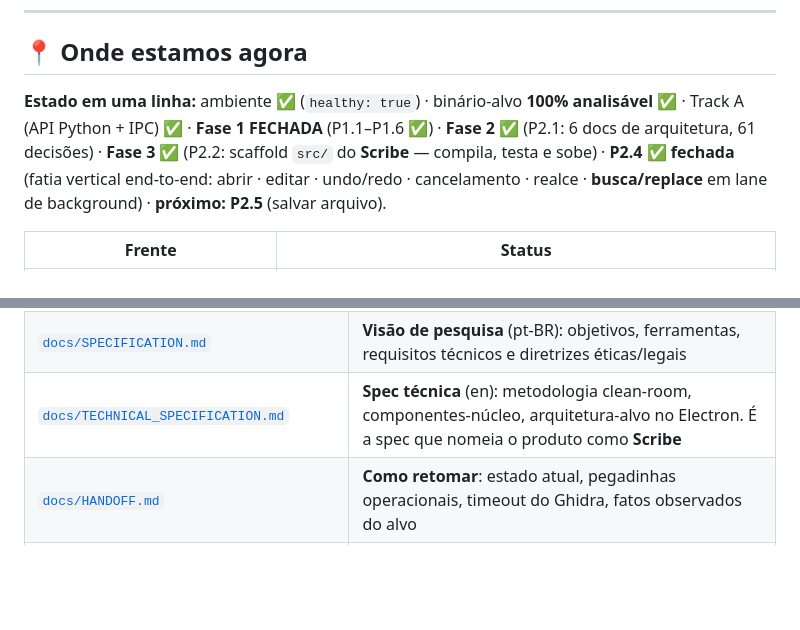
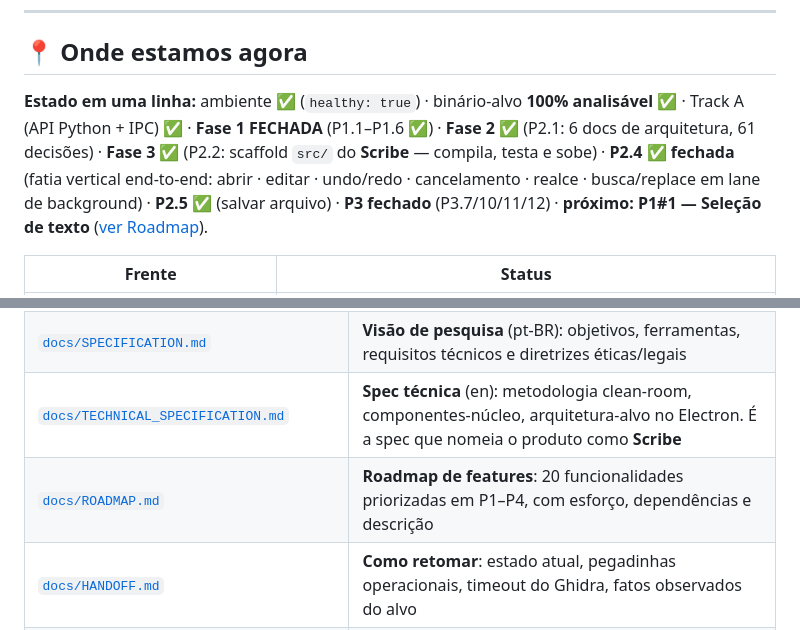
Before and after one commit to gbortolas/sublime-rea, a Markdown page: README.md, 2 parts joined by grey strips. Rendered like a GitHub page; blank space fills up the shorter version.

```diff
--- a/README.md
+++ b/README.md
@@ -368,7 +368,7 @@ ver [`docs/BACKLOG.md`](docs/BACKLOG.md).
 ## 📍 Onde estamos agora
 
 **Estado em uma linha:** ambiente ✅ (`healthy: true`) · binário-alvo **100% analisável** ✅ ·
-Track A (API Python + IPC) ✅ · **Fase 1 FECHADA** (P1.1–P1.6 ✅) · **Fase 2 ✅** (P2.1: 6 docs de arquitetura, 61 decisões) · **Fase 3 ✅** (P2.2: scaffold `src/` do **Scribe** — compila, testa e sobe) · **P2.4 ✅ fechada** (fatia vertical end-to-end: abrir · editar · undo/redo · cancelamento · realce · **busca/replace** em lane de background) · **próximo: P2.5** (salvar arquivo).
+Track A (API Python + IPC) ✅ · **Fase 1 FECHADA** (P1.1–P1.6 ✅) · **Fase 2 ✅** (P2.1: 6 docs de arquitetura, 61 decisões) · **Fase 3 ✅** (P2.2: scaffold `src/` do **Scribe** — compila, testa e sobe) · **P2.4 ✅ fechada** (fatia vertical end-to-end: abrir · editar · undo/redo · cancelamento · realce · busca/replace em lane de background) · **P2.5 ✅** (salvar arquivo) · **P3 fechado** (P3.7/10/11/12) · **próximo: P1#1 — Seleção de texto** ([ver Roadmap](docs/ROADMAP.md)).
 
 | Frente | Status |
 |---|---|
@@ -400,6 +400,7 @@ Track A (API Python + IPC) ✅ · **Fase 1 FECHADA** (P1.1–P1.6 ✅) · **Fase
 | [`AGENTS.md`](AGENTS.md) | **Instruções do projeto / bootstrap de sessão** — o gatilho "pode continuar os trabalhos!" manda ler o HANDOFF e pegar o próximo item do BACKLOG |
 | [`docs/SPECIFICATION.md`](docs/SPECIFICATION.md) | **Visão de pesquisa** (pt-BR): objetivos, ferramentas, requisitos técnicos e diretrizes éticas/legais |
 | [`docs/TECHNICAL_SPECIFICATION.md`](docs/TECHNICAL_SPECIFICATION.md) | **Spec técnica** (en): metodologia clean-room, componentes-núcleo, arquitetura-alvo no Electron. É a spec que nomeia o produto como **Scribe** |
+| [`docs/ROADMAP.md`](docs/ROADMAP.md) | **Roadmap de features**: 20 funcionalidades priorizadas em P1–P4, com esforço, dependências e descrição |
 | [`docs/HANDOFF.md`](docs/HANDOFF.md) | **Como retomar**: estado atual, pegadinhas operacionais, timeout do Ghidra, fatos observados do alvo |
 | [`docs/BACKLOG.md`](docs/BACKLOG.md) | **Placar vivo**: itens P0 (destravar), P1 (Fase 1), P2 (Fases 2–3), P3 (housekeeping) |
 | [`setup/README.md`](setup/README.md) | O **instalador reproduzível**: 10 etapas, flags, variáveis, troubleshooting, códigos de saída |
```
Also changed, not shown: docs/HANDOFF.md (+1 -1 lines), docs/ROADMAP.md (added, +80 -0 lines).
